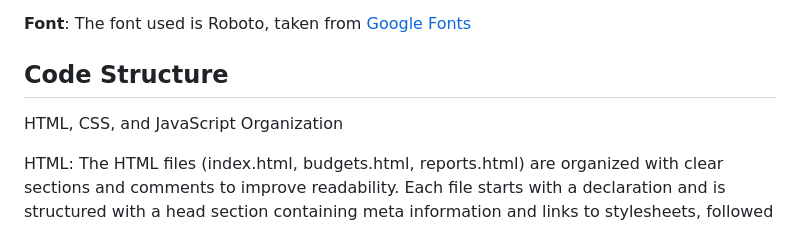
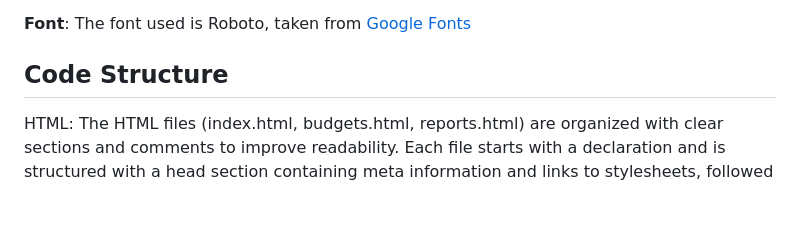
Before and after one commit to Code-Maniac-Rza/Expense-Tracker, a Markdown page: README.md, the part around the change. Drawn GitHub-style; blank space fills up the shorter version.

```diff
--- a/README.md
+++ b/README.md
@@ -75,8 +75,6 @@ Used to create dynamic charts in the reports section
 **Font**: The font used is Roboto, taken from [Google Fonts](https://fonts.googleapis.com/css2?family=Roboto:wght@400;500;700&display=swap)
 ## Code Structure
 
-HTML, CSS, and JavaScript Organization
-
 HTML: The HTML files (index.html, budgets.html, reports.html) are organized with clear sections and comments to improve readability. Each file starts with a <!DOCTYPE html> declaration and is structured with a head section containing meta information and links to stylesheets, followed by a body section that contains the content.
 
 CSS: All CSS code is placed in external files located in the assets/css directory. These files are linked in the head section of the HTML files.
```
